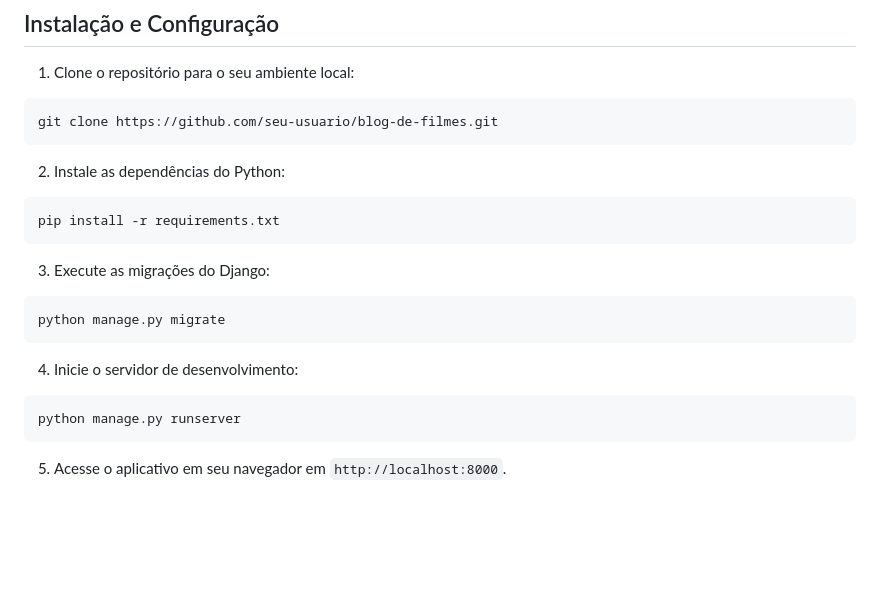
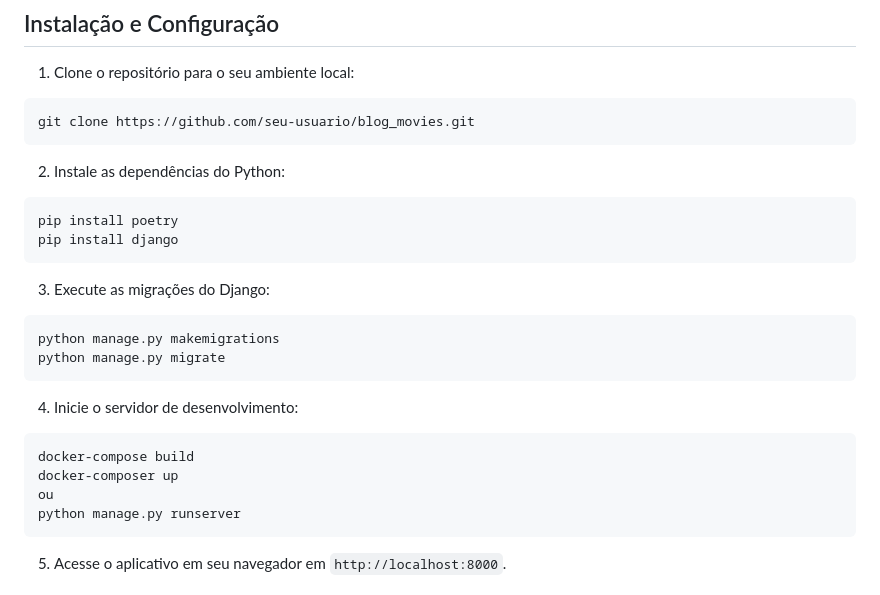
Before and after one commit to Jessiellen/BlogMovies, a Markdown page: README.md, the part around the change. Rendered like a GitHub page; blank space fills up the shorter version.

````diff
--- a/README.md
+++ b/README.md
@@ -41,24 +41,29 @@ Escalabilidade: Django é altamente escalável e pode lidar com grandes volumes
 1. Clone o repositório para o seu ambiente local:
 
 ```bash
-git clone https://github.com/seu-usuario/blog-de-filmes.git
+git clone https://github.com/seu-usuario/blog_movies.git
 ```
 
 2. Instale as dependências do Python:
 
 ```bash
-pip install -r requirements.txt
+pip install poetry
+pip install django
 ```
 
 3. Execute as migrações do Django:
 
 ```bash
+python manage.py makemigrations
 python manage.py migrate
 ```
 
 4. Inicie o servidor de desenvolvimento:
 
 ```bash
+docker-compose build
+docker-composer up
+ou
 python manage.py runserver
 ```
 
````
